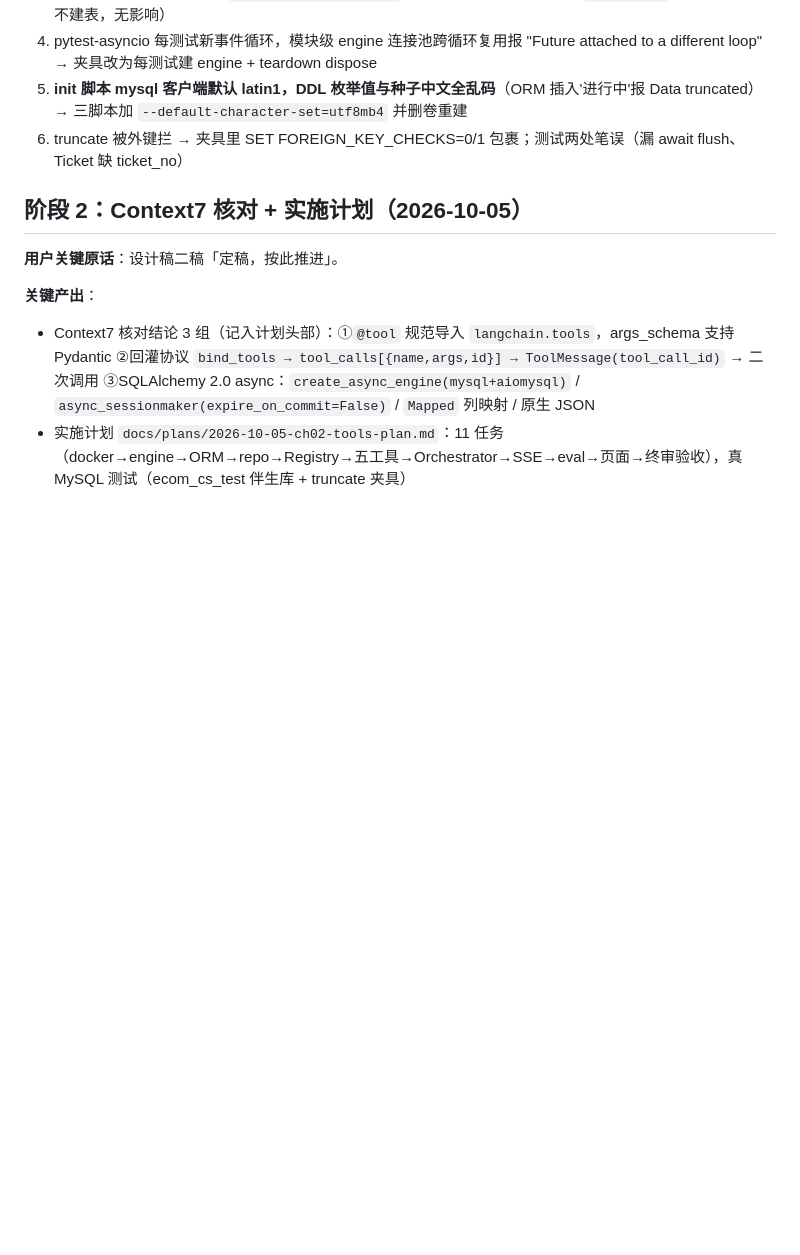
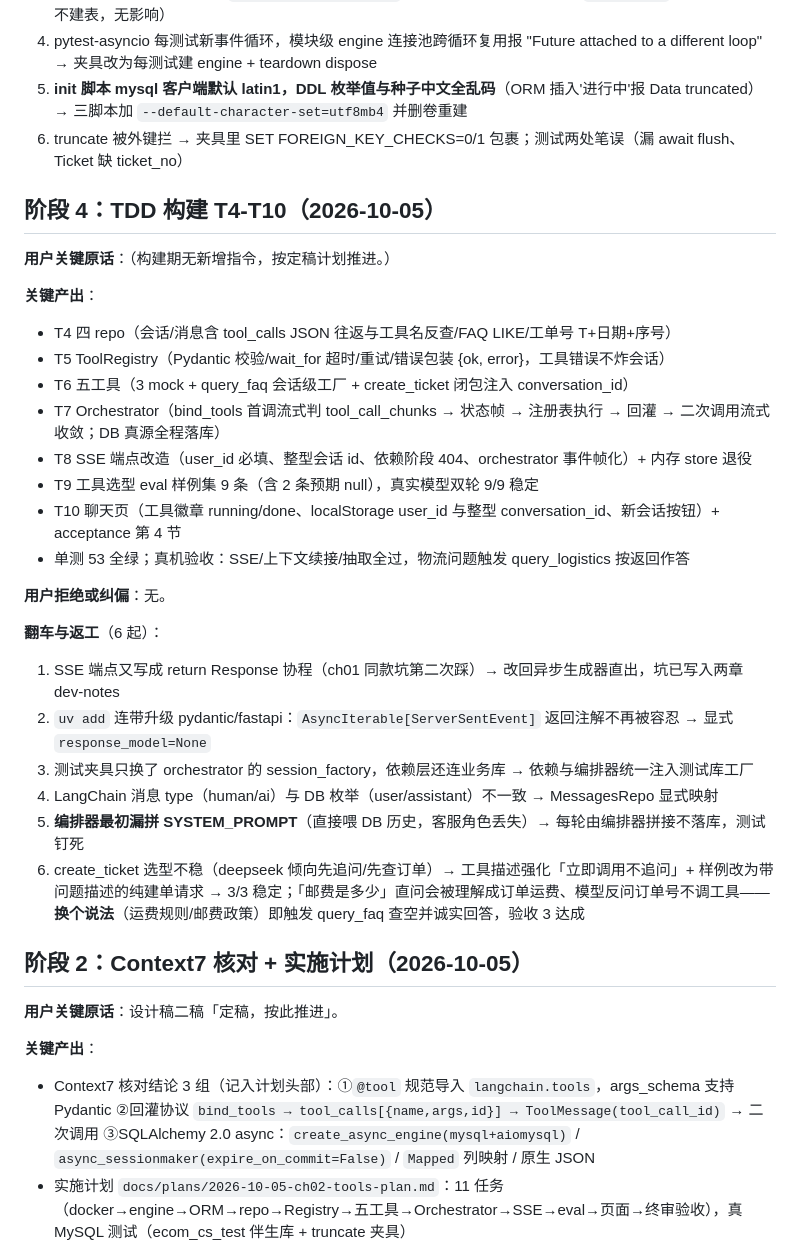
Before and after one commit to taomeijuan/AI-Customer-Service, a Markdown page: dev-notes/ch02.md, the part around the change. GitHub-like rendering; blank space fills up the shorter version.

Commit message:
ch02: dev-notes 阶段4 构建留痕

```diff
--- a/dev-notes/ch02.md
+++ b/dev-notes/ch02.md
@@ -48,6 +48,30 @@
 5. **init 脚本 mysql 客户端默认 latin1，DDL 枚举值与种子中文全乱码**（ORM 插入'进行中'报 Data truncated）→ 三脚本加 `--default-character-set=utf8mb4` 并删卷重建
 6. truncate 被外键拦 → 夹具里 SET FOREIGN_KEY_CHECKS=0/1 包裹；测试两处笔误（漏 await flush、Ticket 缺 ticket_no）
 
+## 阶段 4：TDD 构建 T4-T10（2026-10-05）
+
+**用户关键原话**：（构建期无新增指令，按定稿计划推进。）
+
+**关键产出**：
+- T4 四 repo（会话/消息含 tool_calls JSON 往返与工具名反查/FAQ LIKE/工单号 T+日期+序号）
+- T5 ToolRegistry（Pydantic 校验/wait_for 超时/重试/错误包装 {ok, error}，工具错误不炸会话）
+- T6 五工具（3 mock + query_faq 会话级工厂 + create_ticket 闭包注入 conversation_id）
+- T7 Orchestrator（bind_tools 首调流式判 tool_call_chunks → 状态帧 → 注册表执行 → 回灌 → 二次调用流式收敛；DB 真源全程落库）
+- T8 SSE 端点改造（user_id 必填、整型会话 id、依赖阶段 404、orchestrator 事件帧化）+ 内存 store 退役
+- T9 工具选型 eval 样例集 9 条（含 2 条预期 null），真实模型双轮 9/9 稳定
+- T10 聊天页（工具徽章 running/done、localStorage user_id 与整型 conversation_id、新会话按钮）+ acceptance 第 4 节
+- 单测 53 全绿；真机验收：SSE/上下文续接/抽取全过，物流问题触发 query_logistics 按返回作答
+
+**用户拒绝或纠偏**：无。
+
+**翻车与返工**（6 起）：
+1. SSE 端点又写成 return Response 协程（ch01 同款坑第二次踩）→ 改回异步生成器直出，坑已写入两章 dev-notes
+2. `uv add` 连带升级 pydantic/fastapi：`AsyncIterable[ServerSentEvent]` 返回注解不再被容忍 → 显式 `response_model=None`
+3. 测试夹具只换了 orchestrator 的 session_factory，依赖层还连业务库 → 依赖与编排器统一注入测试库工厂
+4. LangChain 消息 type（human/ai）与 DB 枚举（user/assistant）不一致 → MessagesRepo 显式映射
+5. **编排器最初漏拼 SYSTEM_PROMPT**（直接喂 DB 历史，客服角色丢失）→ 每轮由编排器拼接不落库，测试钉死
+6. create_ticket 选型不稳（deepseek 倾向先追问/先查订单）→ 工具描述强化「立即调用不追问」+ 样例改为带问题描述的纯建单请求 → 3/3 稳定；「邮费是多少」直问会被理解成订单运费、模型反问订单号不调工具——**换个说法**（运费规则/邮费政策）即触发 query_faq 查空并诚实回答，验收 3 达成
+
 ## 阶段 2：Context7 核对 + 实施计划（2026-10-05）
 
 **用户关键原话**：设计稿二稿「定稿，按此推进」。
```
